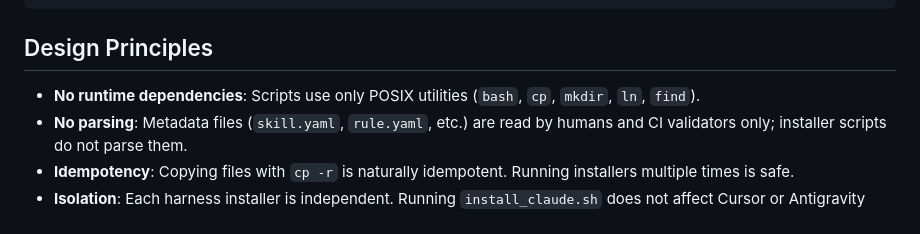
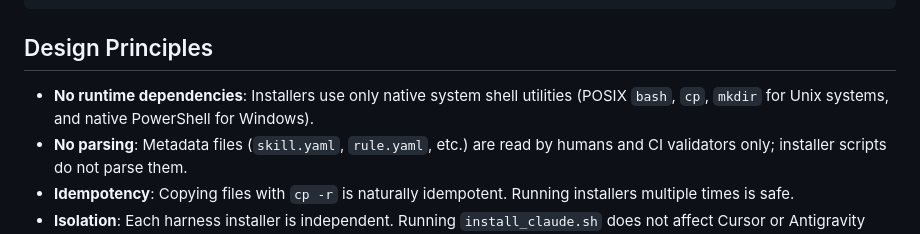
Before and after one commit to mjbvilhena/ai-sdlc-harness, a Markdown page: docs/technical_design/architecture.md, the part around the change. GitHub-like rendering.

```diff
--- a/docs/technical_design/architecture.md
+++ b/docs/technical_design/architecture.md
@@ -74,7 +74,7 @@ install_<harness>.sh
 
 ## Design Principles
 
-- **No runtime dependencies**: Scripts use only POSIX utilities (`bash`, `cp`, `mkdir`, `ln`, `find`).
+- **No runtime dependencies**: Installers use only native system shell utilities (POSIX `bash`, `cp`, `mkdir` for Unix systems, and native PowerShell for Windows).
 - **No parsing**: Metadata files (`skill.yaml`, `rule.yaml`, etc.) are read by humans and CI validators only; installer scripts do not parse them.
 - **Idempotency**: Copying files with `cp -r` is naturally idempotent. Running installers multiple times is safe.
 - **Isolation**: Each harness installer is independent. Running `install_claude.sh` does not affect Cursor or Antigravity configuration, and vice versa.
```
Also changed, not shown: docs/product/backlog.md (+3 -2 lines), docs/product/specification.md (+2 -2 lines).
